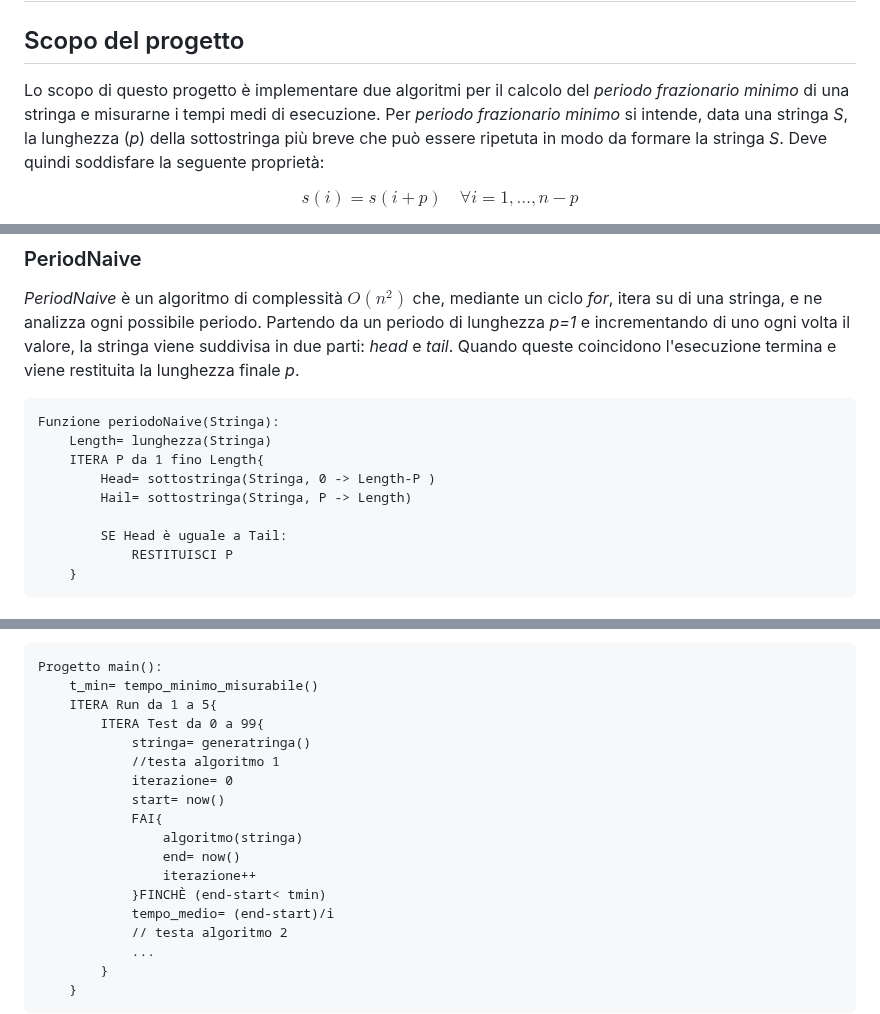
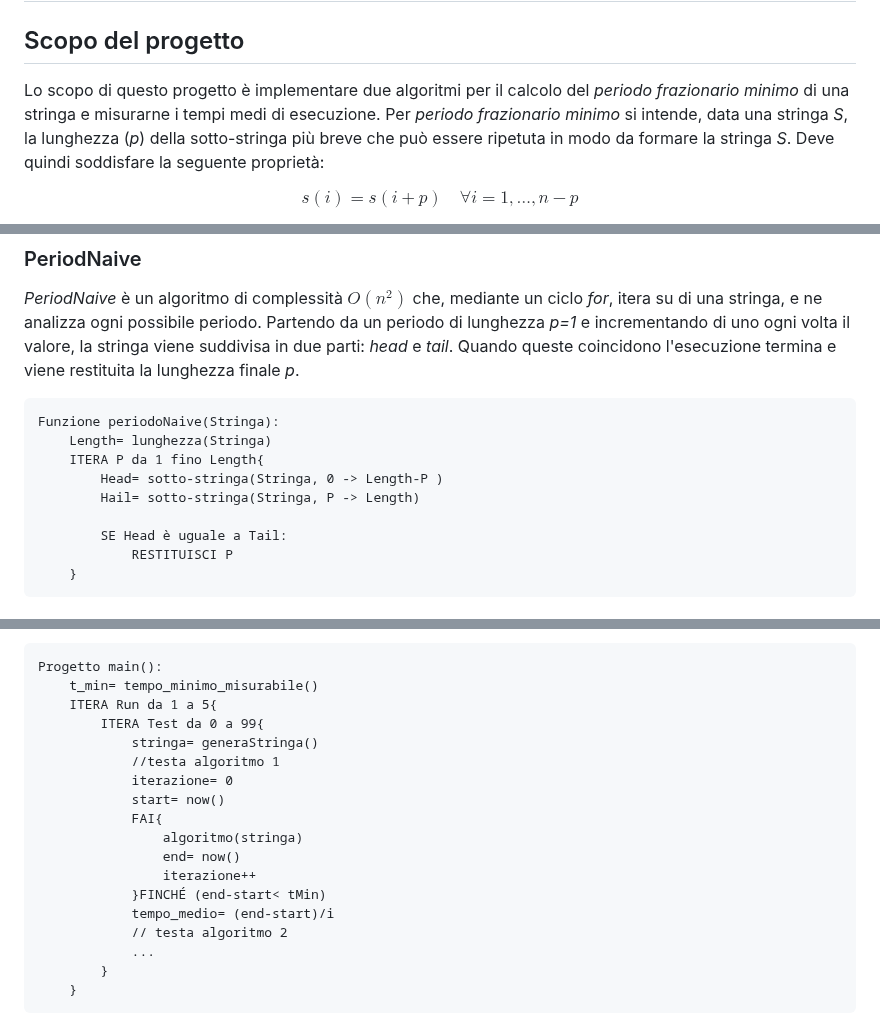
Before and after one commit to thomasmassarutto/Laboratorio_Algoritmi_Strutture_Dati, a Markdown page: progetto/relazione/testorelazione.md, 3 parts joined by grey strips. Rendered like a GitHub page.

Commit message:
correzione 1

```diff
--- a/progetto/relazione/testorelazione.md
+++ b/progetto/relazione/testorelazione.md
@@ -2,7 +2,7 @@
 
 ## Scopo del progetto
 
-Lo scopo di questo progetto è implementare due algoritmi per il calcolo del _periodo frazionario minimo_ di una stringa e misurarne i tempi medi di esecuzione. Per _periodo frazionario minimo_ si intende, data una stringa _S_, la lunghezza (_p_) della sottostringa più breve che può essere ripetuta in modo da formare la stringa _S_. Deve quindi soddisfare la seguente proprietà:
+Lo scopo di questo progetto è implementare due algoritmi per il calcolo del _periodo frazionario minimo_ di una stringa e misurarne i tempi medi di esecuzione. Per _periodo frazionario minimo_ si intende, data una stringa _S_, la lunghezza (_p_) della sotto-stringa più breve che può essere ripetuta in modo da formare la stringa _S_. Deve quindi soddisfare la seguente proprietà:
 
 $$s(i)=s(i+p) \quad \forall i= 1, \dots , n-p$$
 
@@ -21,8 +21,8 @@ _PeriodNaive_ è un algoritmo di complessità $O(n^2)$ che, mediante un ciclo _f
 Funzione periodoNaive(Stringa):
     Length= lunghezza(Stringa)
     ITERA P da 1 fino Length{
-        Head= sottostringa(Stringa, 0 -> Length-P )
-        Hail= sottostringa(Stringa, P -> Length)
+        Head= sotto-stringa(Stringa, 0 -> Length-P )
+        Hail= sotto-stringa(Stringa, P -> Length)
 
         SE Head è uguale a Tail:
             RESTITUISCI P
@@ -163,7 +163,7 @@ Progetto main():
     t_min= tempo_minimo_misurabile()
     ITERA Run da 1 a 5{
         ITERA Test da 0 a 99{
-            stringa= generatringa()
+            stringa= generaStringa()
             //testa algoritmo 1
             iterazione= 0
             start= now()
@@ -171,7 +171,7 @@ Progetto main():
                 algoritmo(stringa)
                 end= now()
                 iterazione++
-            }FINCHÈ (end-start< tmin)
+            }FINCHÉ (end-start< tMin)
             tempo_medio= (end-start)/i
             // testa algoritmo 2
             ...
```
Also changed, not shown: other parts of progetto/relazione/testorelazione.md (+3 -3 lines).
